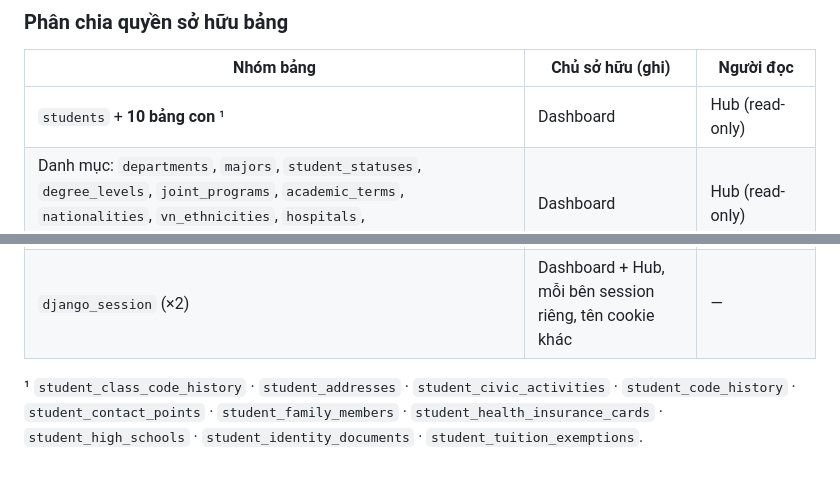
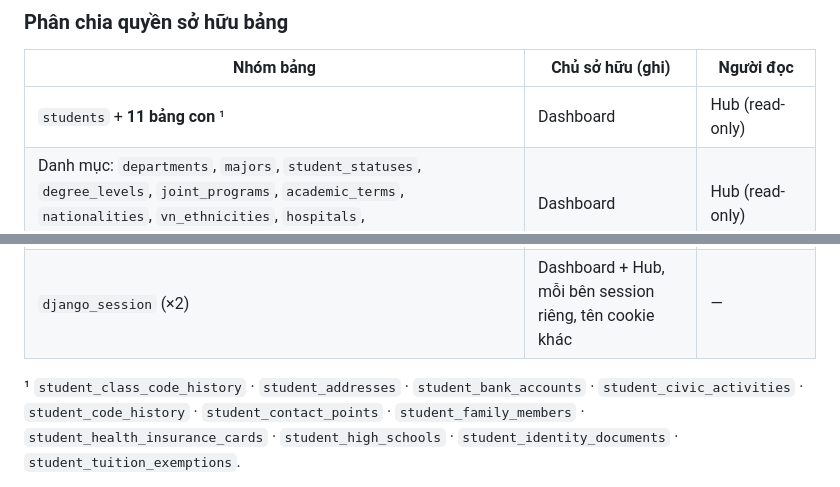
Before and after one commit to Mluvislp/hub_iuoss, a Markdown page: docs/ECOSYSTEM.md, 2 parts joined by grey strips. GitHub-like rendering.

Commit message:
docs(ecosystem): thêm student_bank_accounts vào danh sách bảng con
Dashboard vừa thêm bảng `student_bank_accounts` (xem dashboard_iuoss `ae1912a`).
`docs/ECOSYSTEM.md` tồn tại hai bản ở hai repo và phải sửa song song, nên cập nhật
bản bên này cho khớp: 10 → 11 bảng con.

Hub CHƯA đọc bảng này. Chỉ là tài liệu, không có thay đổi code nào.

Co-Authored-By: Claude Opus 5 <noreply@anthropic.com>
Claude-Session: https://claude.ai/code/session_012umDVPbv5KdmGkDTkr59xB

```diff
--- a/docs/ECOSYSTEM.md
+++ b/docs/ECOSYSTEM.md
@@ -66,14 +66,15 @@ Cả Dashboard và Hub đều kết nối vào **cùng một MySQL database**: `
 
 | Nhóm bảng | Chủ sở hữu (ghi) | Người đọc |
 |---|---|---|
-| `students` + **10 bảng con** ¹ | Dashboard | Hub (read-only) |
+| `students` + **11 bảng con** ¹ | Dashboard | Hub (read-only) |
 | Danh mục: `departments`, `majors`, `student_statuses`, `degree_levels`, `joint_programs`, `academic_terms`, `nationalities`, `vn_ethnicities`, `hospitals`, `relationship_types`, `vn_provinces`, `vn_wards` | Dashboard | Hub (read-only) |
 | `audit_auditlog`, các bảng `*_batches` | Dashboard | — |
 | `hub_confirmation_requests`, `hub_profile_change_requests`, `hub_insurance_registrations` | Hub tạo dòng · Dashboard đổi trạng thái ² | cả hai |
 | `hub_students`, `hub_insurance_configs`, `hub_cccd_scans` | Hub | Dashboard (**chỉ đọc**) |
 | `django_session` (×2) | Dashboard + Hub, mỗi bên session riêng, tên cookie khác | — |
 
-¹ `student_class_code_history` · `student_addresses` · `student_civic_activities`
+¹ `student_class_code_history` · `student_addresses` · `student_bank_accounts`
+· `student_civic_activities`
 · `student_code_history` · `student_contact_points` · `student_family_members` ·
 `student_health_insurance_cards` · `student_high_schools` ·
 `student_identity_documents` · `student_tuition_exemptions`.
```
